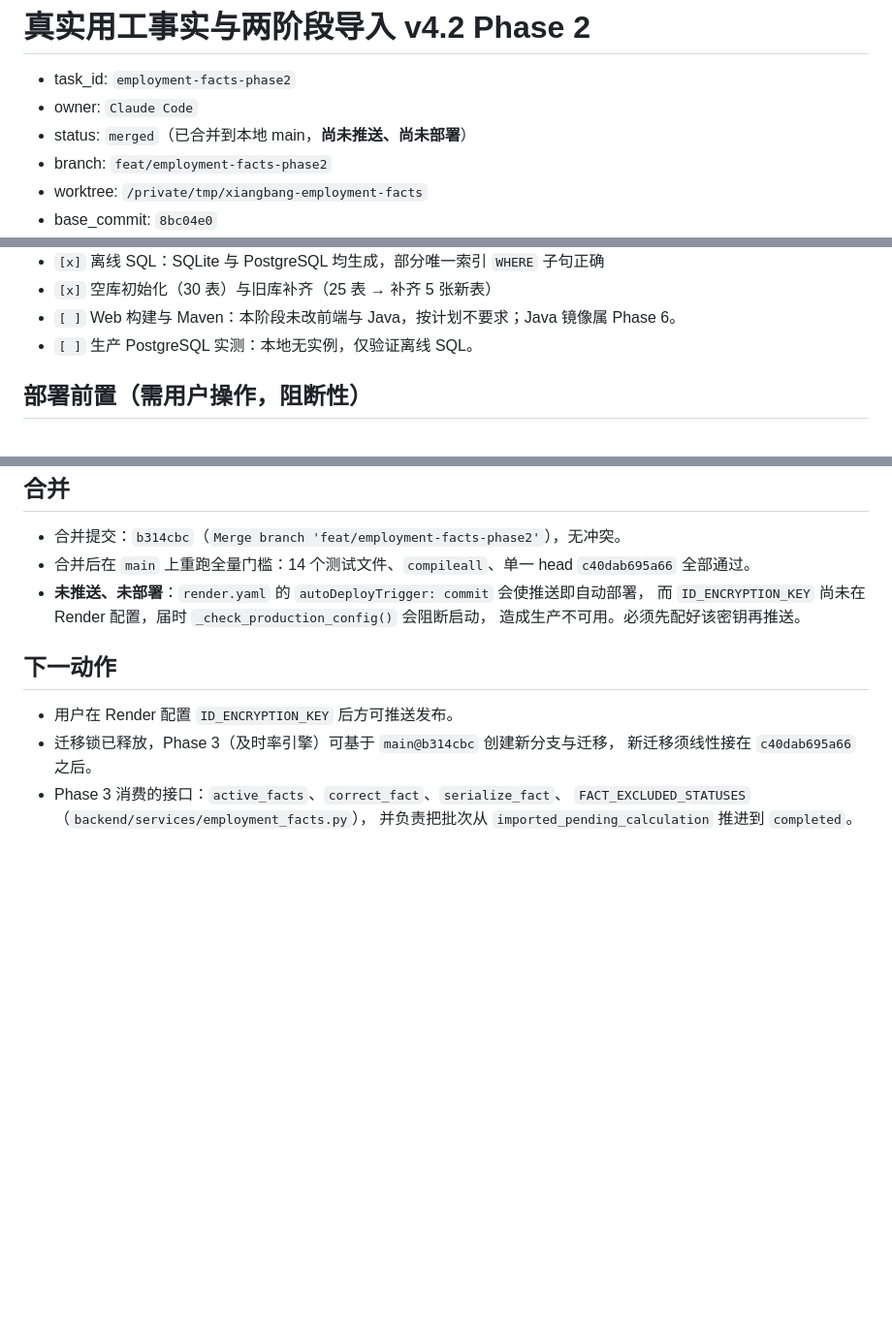
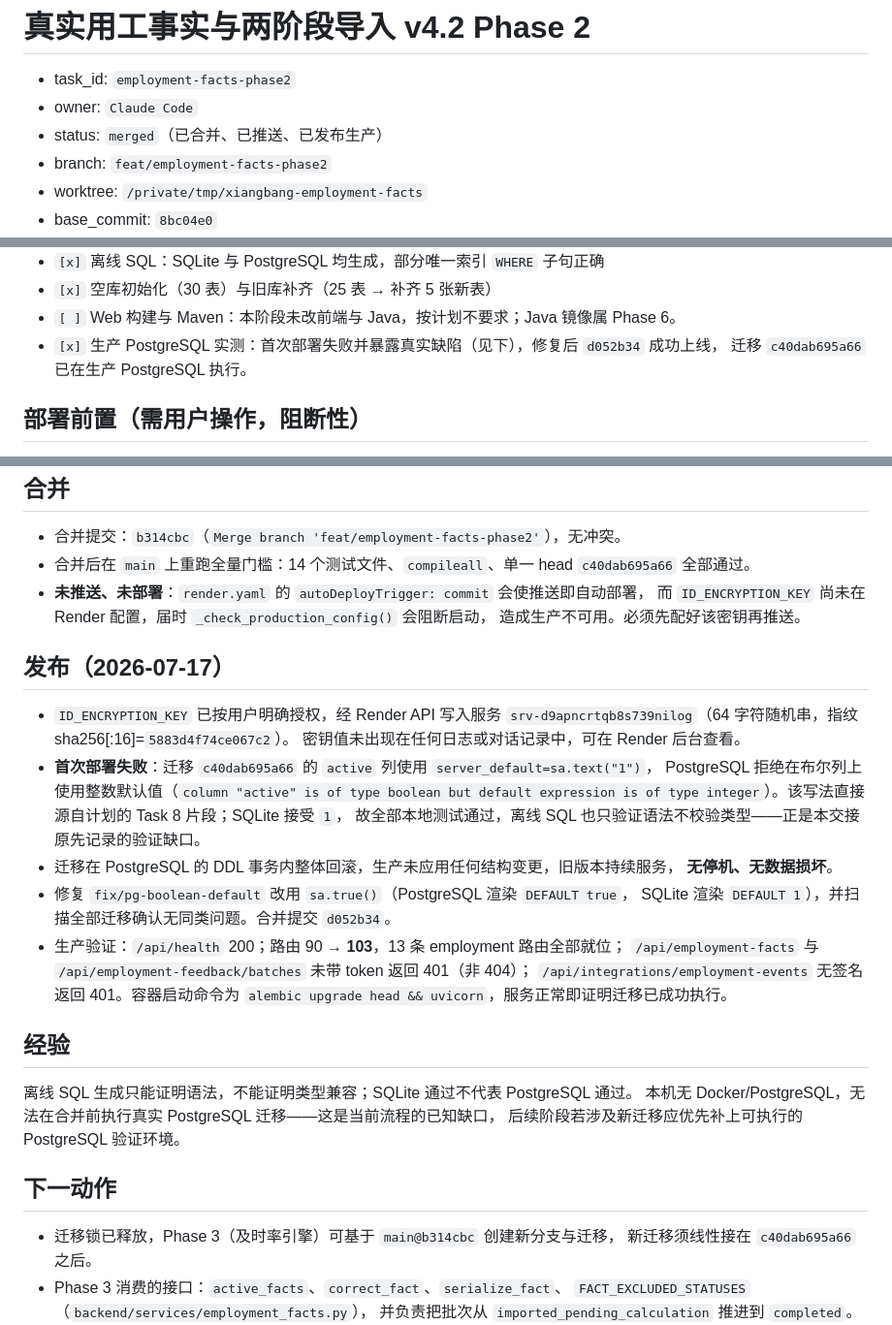
Before and after one commit to shenchen110716/xiangbang-baojingyun, a Markdown page: docs/ai-handoffs/employment-facts-phase2.md, 3 parts joined by grey strips. Shown at 97% size. Drawn GitHub-style; blank space fills up the shorter version.

Commit message:
docs: record Phase 2 release and the PostgreSQL boolean-default failure
Co-Authored-By: Claude Opus 4.8 <noreply@anthropic.com>

```diff
--- a/docs/ai-handoffs/employment-facts-phase2.md
+++ b/docs/ai-handoffs/employment-facts-phase2.md
@@ -2,7 +2,7 @@
 
 - task_id: `employment-facts-phase2`
 - owner: `Claude Code`
-- status: `merged`（已合并到本地 main，**尚未推送、尚未部署**）
+- status: `merged`（已合并、已推送、已发布生产）
 - branch: `feat/employment-facts-phase2`
 - worktree: `/private/tmp/xiangbang-employment-facts`
 - base_commit: `8bc04e0`
@@ -83,7 +83,8 @@
 - `[x]` 离线 SQL：SQLite 与 PostgreSQL 均生成，部分唯一索引 `WHERE` 子句正确
 - `[x]` 空库初始化（30 表）与旧库补齐（25 表 → 补齐 5 张新表）
 - `[ ]` Web 构建与 Maven：本阶段未改前端与 Java，按计划不要求；Java 镜像属 Phase 6。
-- `[ ]` 生产 PostgreSQL 实测：本地无实例，仅验证离线 SQL。
+- `[x]` 生产 PostgreSQL 实测：首次部署失败并暴露真实缺陷（见下），修复后 `d052b34` 成功上线，
+  迁移 `c40dab695a66` 已在生产 PostgreSQL 执行。
 
 ## 部署前置（需用户操作，阻断性）
 
@@ -113,9 +114,31 @@
   而 `ID_ENCRYPTION_KEY` 尚未在 Render 配置，届时 `_check_production_config()` 会阻断启动，
   造成生产不可用。必须先配好该密钥再推送。
 
+## 发布（2026-07-17）
+
+- `ID_ENCRYPTION_KEY` 已按用户明确授权，经 Render API 写入服务
+  `srv-d9apncrtqb8s739nilog`（64 字符随机串，指纹 sha256[:16]=`5883d4f74ce067c2`）。
+  密钥值未出现在任何日志或对话记录中，可在 Render 后台查看。
+- **首次部署失败**：迁移 `c40dab695a66` 的 `active` 列使用 `server_default=sa.text("1")`，
+  PostgreSQL 拒绝在布尔列上使用整数默认值（`column "active" is of type boolean but default
+  expression is of type integer`）。该写法直接源自计划的 Task 8 片段；SQLite 接受 `1`，
+  故全部本地测试通过，离线 SQL 也只验证语法不校验类型——正是本交接原先记录的验证缺口。
+- 迁移在 PostgreSQL 的 DDL 事务内整体回滚，生产未应用任何结构变更，旧版本持续服务，
+  **无停机、无数据损坏**。
+- 修复 `fix/pg-boolean-default` 改用 `sa.true()`（PostgreSQL 渲染 `DEFAULT true`，
+  SQLite 渲染 `DEFAULT 1`），并扫描全部迁移确认无同类问题。合并提交 `d052b34`。
+- 生产验证：`/api/health` 200；路由 90 → **103**，13 条 employment 路由全部就位；
+  `/api/employment-facts` 与 `/api/employment-feedback/batches` 未带 token 返回 401（非 404）；
+  `/api/integrations/employment-events` 无签名返回 401。容器启动命令为
+  `alembic upgrade head && uvicorn`，服务正常即证明迁移已成功执行。
+
+## 经验
+
+离线 SQL 生成只能证明语法，不能证明类型兼容；SQLite 通过不代表 PostgreSQL 通过。
+本机无 Docker/PostgreSQL，无法在合并前执行真实 PostgreSQL 迁移——这是当前流程的已知缺口，
+后续阶段若涉及新迁移应优先补上可执行的 PostgreSQL 验证环境。
+
 ## 下一动作
-
-- 用户在 Render 配置 `ID_ENCRYPTION_KEY` 后方可推送发布。
 - 迁移锁已释放，Phase 3（及时率引擎）可基于 `main@b314cbc` 创建新分支与迁移，
   新迁移须线性接在 `c40dab695a66` 之后。
 - Phase 3 消费的接口：`active_facts`、`correct_fact`、`serialize_fact`、
```
